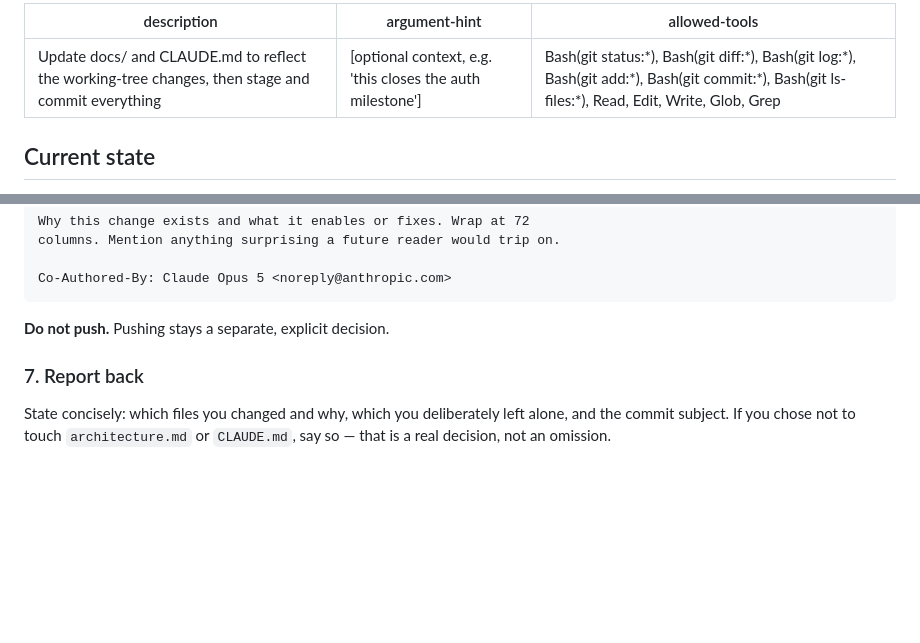
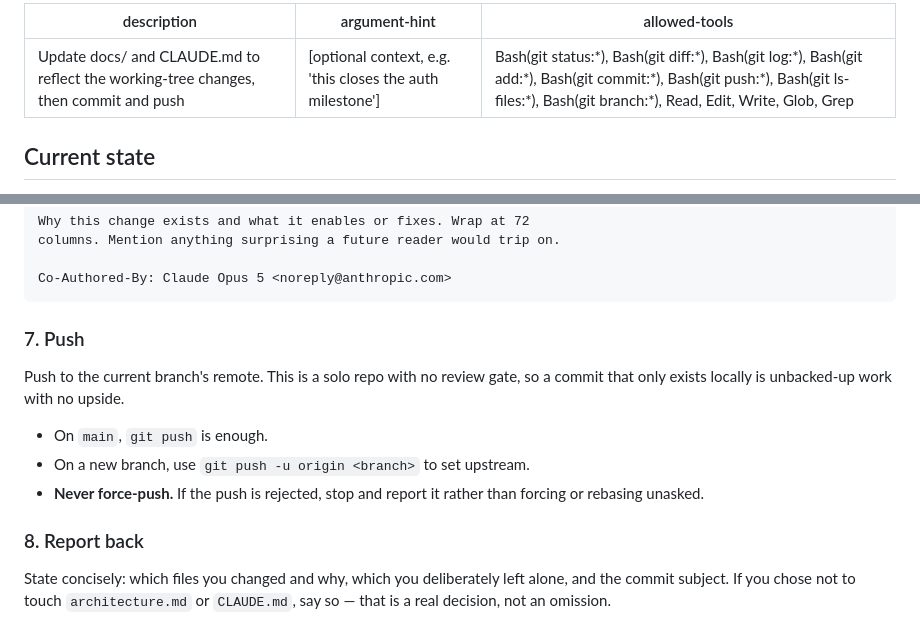
Before and after one commit to sanjayojha/job-tracker, a Markdown page: .claude/commands/update-docs-and-commit.md, 2 parts joined by grey strips. Rendered like a GitHub page; blank space fills up the shorter version.

Commit message:
Push by default after committing
The previous rule held pushes back as a separate explicit decision, and
four commits then accumulated locally before anyone noticed. That review
beat buys nothing here: solo repo, no PR gate, no CI, no other clones --
so an unpushed commit is just unbacked-up work.

Force-push remains prohibited, and a rejected push still stops for a
human rather than being rebased away.

Co-Authored-By: Claude Opus 5 <noreply@anthropic.com>

````diff
--- a/.claude/commands/update-docs-and-commit.md
+++ b/.claude/commands/update-docs-and-commit.md
@@ -1,7 +1,7 @@
 ---
-description: Update docs/ and CLAUDE.md to reflect the working-tree changes, then stage and commit everything
+description: Update docs/ and CLAUDE.md to reflect the working-tree changes, then commit and push
 argument-hint: "[optional context, e.g. 'this closes the auth milestone']"
-allowed-tools: Bash(git status:*), Bash(git diff:*), Bash(git log:*), Bash(git add:*), Bash(git commit:*), Bash(git ls-files:*), Read, Edit, Write, Glob, Grep
+allowed-tools: Bash(git status:*), Bash(git diff:*), Bash(git log:*), Bash(git add:*), Bash(git commit:*), Bash(git push:*), Bash(git ls-files:*), Bash(git branch:*), Read, Edit, Write, Glob, Grep
 ---
 
 ## Current state
@@ -93,8 +93,14 @@ columns. Mention anything surprising a future reader would trip on.
 Co-Authored-By: Claude Opus 5 <noreply@anthropic.com>
 ```
 
-**Do not push.** Pushing stays a separate, explicit decision.
+### 7. Push
 
-### 7. Report back
+Push to the current branch's remote. This is a solo repo with no review gate, so a commit that only exists locally is unbacked-up work with no upside.
+
+- On `main`, `git push` is enough.
+- On a new branch, use `git push -u origin <branch>` to set upstream.
+- **Never force-push.** If the push is rejected, stop and report it rather than forcing or rebasing unasked.
+
+### 8. Report back
 
 State concisely: which files you changed and why, which you deliberately left alone, and the commit subject. If you chose not to touch `architecture.md` or `CLAUDE.md`, say so — that is a real decision, not an omission.
````
Also changed, not shown: CLAUDE.md (+1 -1 lines).
